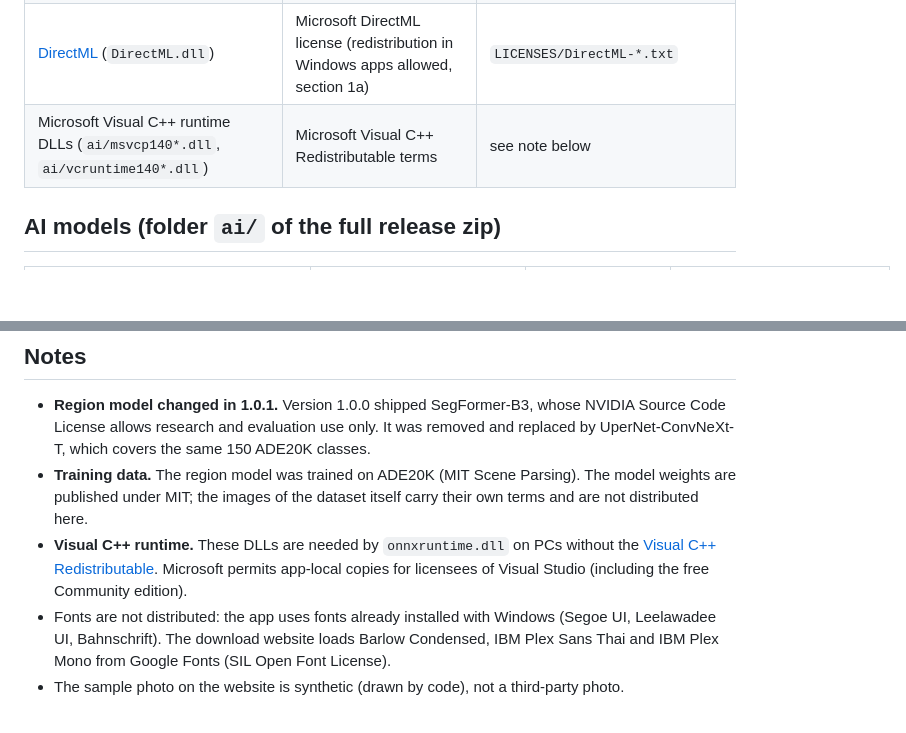
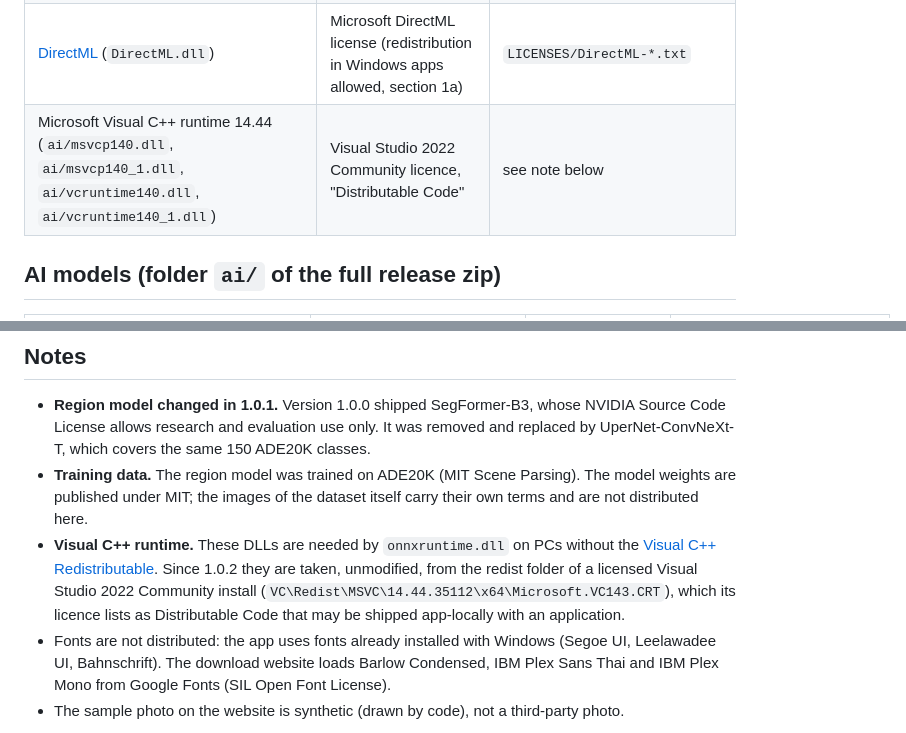
Before and after one commit to Godpoom/circle-room, a Markdown page: THIRD_PARTY_NOTICES.md, 2 parts joined by grey strips. Rendered like a GitHub page; blank space fills up the shorter version.

Commit message:
Ship the VC++ runtime from the Visual Studio redist folder
The four runtime DLLs in the release zip now come unmodified from Visual
Studio 2022 Community's VC\Redist (14.44, Distributable Code) instead of
being copied out of System32. All AI features were re-tested with them.

Co-Authored-By: Claude Opus 5.5 <noreply@anthropic.com>

```diff
--- a/THIRD_PARTY_NOTICES.md
+++ b/THIRD_PARTY_NOTICES.md
@@ -11,7 +11,7 @@ texts are in the [`LICENSES/`](LICENSES) folder**, which also ships inside every
 | [stb_image / stb_image_write](https://github.com/nothings/stb) | MIT or public domain | `LICENSES/stb-MIT-or-PublicDomain.txt` |
 | [ONNX Runtime](https://github.com/microsoft/onnxruntime) (`onnxruntime.dll`) | MIT, plus its own third-party notices | `LICENSES/ONNXRuntime-MIT.txt`, `LICENSES/ONNXRuntime-ThirdPartyNotices.txt` |
 | [DirectML](https://www.nuget.org/packages/Microsoft.AI.DirectML) (`DirectML.dll`) | Microsoft DirectML license (redistribution in Windows apps allowed, section 1a) | `LICENSES/DirectML-*.txt` |
-| Microsoft Visual C++ runtime DLLs (`ai/msvcp140*.dll`, `ai/vcruntime140*.dll`) | Microsoft Visual C++ Redistributable terms | see note below |
+| Microsoft Visual C++ runtime 14.44 (`ai/msvcp140.dll`, `ai/msvcp140_1.dll`, `ai/vcruntime140.dll`, `ai/vcruntime140_1.dll`) | Visual Studio 2022 Community licence, "Distributable Code" | see note below |
 
 ## AI models (folder `ai/` of the full release zip)
 | File | Source | License | Full text |
@@ -31,7 +31,9 @@ texts are in the [`LICENSES/`](LICENSES) folder**, which also ships inside every
   published under MIT; the images of the dataset itself carry their own terms and are not distributed here.
 - **Visual C++ runtime.** These DLLs are needed by `onnxruntime.dll` on PCs without the
   [Visual C++ Redistributable](https://learn.microsoft.com/cpp/windows/latest-supported-vc-redist).
-  Microsoft permits app-local copies for licensees of Visual Studio (including the free Community edition).
+  Since 1.0.2 they are taken, unmodified, from the redist folder of a licensed Visual Studio 2022 Community
+  install (`VC\Redist\MSVC\14.44.35112\x64\Microsoft.VC143.CRT`), which its licence lists as Distributable Code
+  that may be shipped app-locally with an application.
 - Fonts are not distributed: the app uses fonts already installed with Windows (Segoe UI, Leelawadee UI,
   Bahnschrift). The download website loads Barlow Condensed, IBM Plex Sans Thai and IBM Plex Mono from
   Google Fonts (SIL Open Font License).
```
